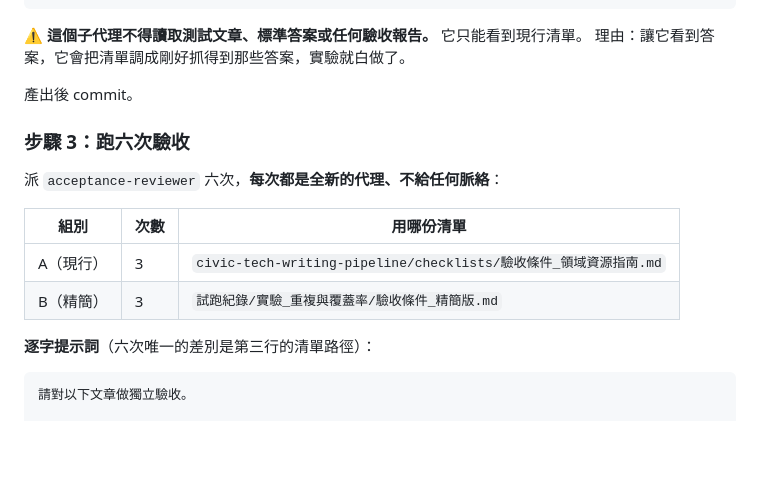
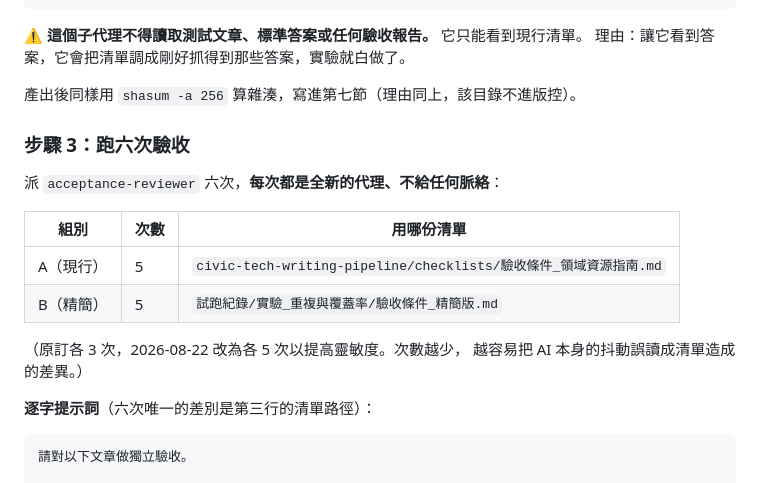
Before and after one commit to Legendream/AI-Writing-Skill, a Markdown page: docs/實驗_重複規則與驗收覆蓋率.md, the part around one of its changes. GitHub-like rendering; blank space fills up the shorter version.

```diff
--- a/docs/實驗_重複規則與驗收覆蓋率.md
+++ b/docs/實驗_重複規則與驗收覆蓋率.md
@@ -84,7 +105,7 @@
 ⚠️ **這個子代理不得讀取測試文章、標準答案或任何驗收報告。** 它只能看到現行清單。
 理由：讓它看到答案，它會把清單調成剛好抓得到那些答案，實驗就白做了。
 
-產出後 commit。
+產出後同樣用 `shasum -a 256` 算雜湊，寫進第七節（理由同上，該目錄不進版控）。
 
 ### 步驟 3：跑六次驗收
 
@@ -92,8 +113,11 @@
 
 | 組別 | 次數 | 用哪份清單 |
 |---|---|---|
-| A（現行） | 3 | `civic-tech-writing-pipeline/checklists/驗收條件_領域資源指南.md` |
-| B（精簡） | 3 | `試跑紀錄/實驗_重複與覆蓋率/驗收條件_精簡版.md` |
+| A（現行） | 5 | `civic-tech-writing-pipeline/checklists/驗收條件_領域資源指南.md` |
+| B（精簡） | 5 | `試跑紀錄/實驗_重複與覆蓋率/驗收條件_精簡版.md` |
+
+（原訂各 3 次，2026-08-22 改為各 5 次以提高靈敏度。次數越少，
+越容易把 AI 本身的抖動誤讀成清單造成的差異。）
 
 **逐字提示詞**（六次唯一的差別是第三行的清單路徑）：
 
```
Also changed, not shown: other parts of docs/實驗_重複規則與驗收覆蓋率.md (+76 -25 lines).
